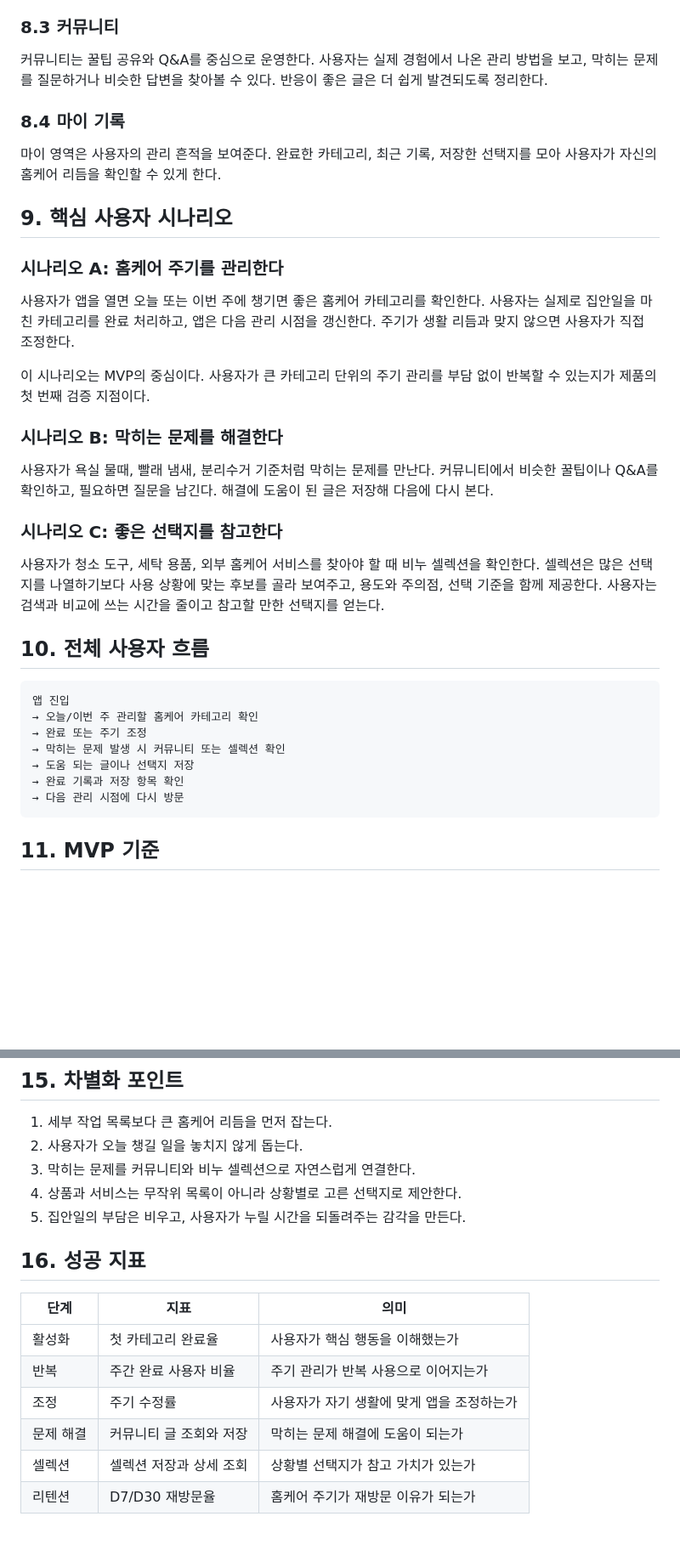
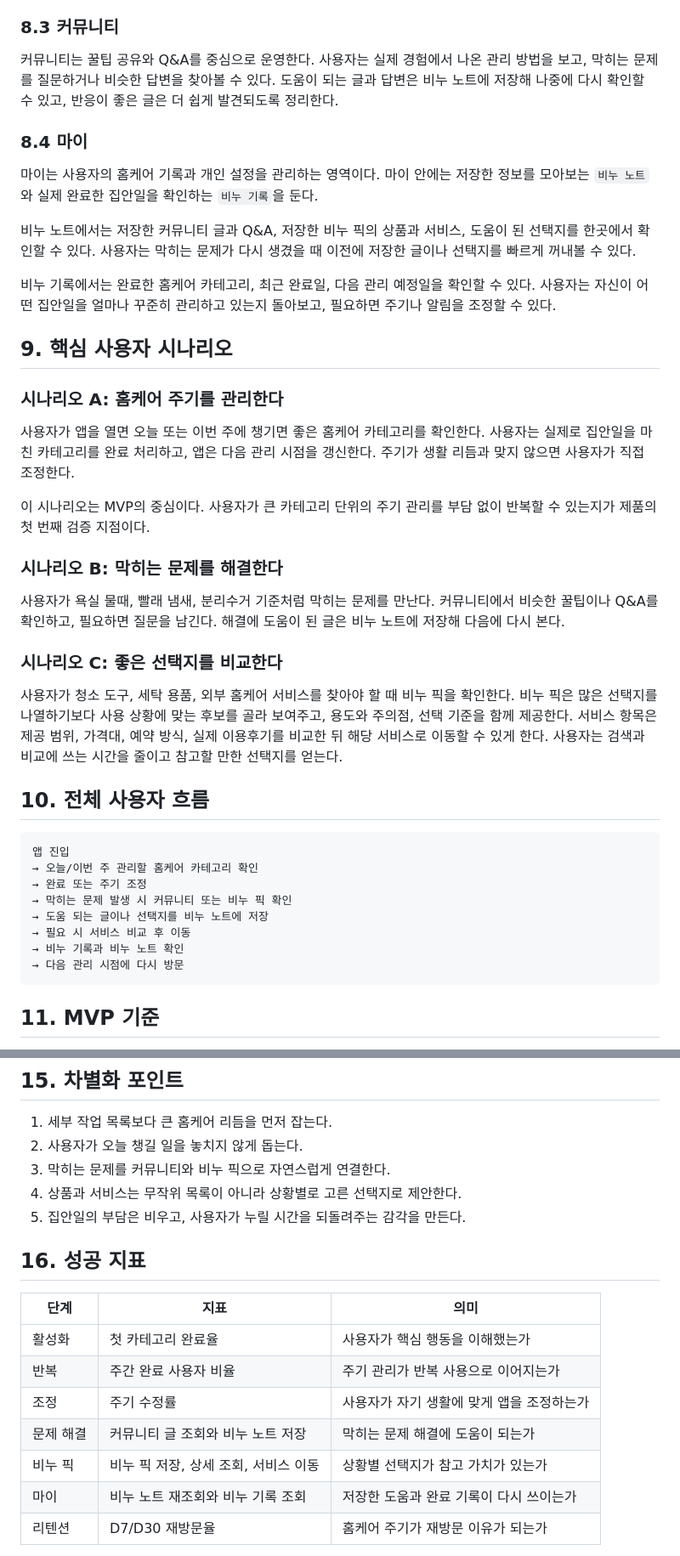
Before and after one commit to woowabaton-H/cleaning, a Markdown page: final/docs/final-plan.md, 2 parts joined by grey strips. Shown at 85% size. Drawn GitHub-style; blank space fills up the shorter version.

````diff
--- a/final/docs/final-plan.md
+++ b/final/docs/final-plan.md
@@ -83,11 +87,15 @@ MVP는 `홈케어 주기 관리`, `문제 해결`, `비누 셀렉션`, `기록`
 
 ### 8.3 커뮤니티
 
-커뮤니티는 꿀팁 공유와 Q&A를 중심으로 운영한다. 사용자는 실제 경험에서 나온 관리 방법을 보고, 막히는 문제를 질문하거나 비슷한 답변을 찾아볼 수 있다. 반응이 좋은 글은 더 쉽게 발견되도록 정리한다.
+커뮤니티는 꿀팁 공유와 Q&A를 중심으로 운영한다. 사용자는 실제 경험에서 나온 관리 방법을 보고, 막히는 문제를 질문하거나 비슷한 답변을 찾아볼 수 있다. 도움이 되는 글과 답변은 비누 노트에 저장해 나중에 다시 확인할 수 있고, 반응이 좋은 글은 더 쉽게 발견되도록 정리한다.
 
-### 8.4 마이 기록
+### 8.4 마이
 
-마이 영역은 사용자의 관리 흔적을 보여준다. 완료한 카테고리, 최근 기록, 저장한 선택지를 모아 사용자가 자신의 홈케어 리듬을 확인할 수 있게 한다.
+마이는 사용자의 홈케어 기록과 개인 설정을 관리하는 영역이다. 마이 안에는 저장한 정보를 모아보는 `비누 노트`와 실제 완료한 집안일을 확인하는 `비누 기록`을 둔다.
+
+비누 노트에서는 저장한 커뮤니티 글과 Q&A, 저장한 비누 픽의 상품과 서비스, 도움이 된 선택지를 한곳에서 확인할 수 있다. 사용자는 막히는 문제가 다시 생겼을 때 이전에 저장한 글이나 선택지를 빠르게 꺼내볼 수 있다.
+
+비누 기록에서는 완료한 홈케어 카테고리, 최근 완료일, 다음 관리 예정일을 확인할 수 있다. 사용자는 자신이 어떤 집안일을 얼마나 꾸준히 관리하고 있는지 돌아보고, 필요하면 주기나 알림을 조정할 수 있다.
 
 ## 9. 핵심 사용자 시나리오
 
@@ -99,11 +107,11 @@ MVP는 `홈케어 주기 관리`, `문제 해결`, `비누 셀렉션`, `기록`
 
 ### 시나리오 B: 막히는 문제를 해결한다
 
-사용자가 욕실 물때, 빨래 냄새, 분리수거 기준처럼 막히는 문제를 만난다. 커뮤니티에서 비슷한 꿀팁이나 Q&A를 확인하고, 필요하면 질문을 남긴다. 해결에 도움이 된 글은 저장해 다음에 다시 본다.
+사용자가 욕실 물때, 빨래 냄새, 분리수거 기준처럼 막히는 문제를 만난다. 커뮤니티에서 비슷한 꿀팁이나 Q&A를 확인하고, 필요하면 질문을 남긴다. 해결에 도움이 된 글은 비누 노트에 저장해 다음에 다시 본다.
 
-### 시나리오 C: 좋은 선택지를 참고한다
+### 시나리오 C: 좋은 선택지를 비교한다
 
-사용자가 청소 도구, 세탁 용품, 외부 홈케어 서비스를 찾아야 할 때 비누 셀렉션을 확인한다. 셀렉션은 많은 선택지를 나열하기보다 사용 상황에 맞는 후보를 골라 보여주고, 용도와 주의점, 선택 기준을 함께 제공한다. 사용자는 검색과 비교에 쓰는 시간을 줄이고 참고할 만한 선택지를 얻는다.
+사용자가 청소 도구, 세탁 용품, 외부 홈케어 서비스를 찾아야 할 때 비누 픽을 확인한다. 비누 픽은 많은 선택지를 나열하기보다 사용 상황에 맞는 후보를 골라 보여주고, 용도와 주의점, 선택 기준을 함께 제공한다. 서비스 항목은 제공 범위, 가격대, 예약 방식, 실제 이용후기를 비교한 뒤 해당 서비스로 이동할 수 있게 한다. 사용자는 검색과 비교에 쓰는 시간을 줄이고 참고할 만한 선택지를 얻는다.
 
 ## 10. 전체 사용자 흐름
 
@@ -111,9 +119,10 @@ MVP는 `홈케어 주기 관리`, `문제 해결`, `비누 셀렉션`, `기록`
 앱 진입
 → 오늘/이번 주 관리할 홈케어 카테고리 확인
 → 완료 또는 주기 조정
-→ 막히는 문제 발생 시 커뮤니티 또는 셀렉션 확인
-→ 도움 되는 글이나 선택지 저장
-→ 완료 기록과 저장 항목 확인
+→ 막히는 문제 발생 시 커뮤니티 또는 비누 픽 확인
+→ 도움 되는 글이나 선택지를 비누 노트에 저장
+→ 필요 시 서비스 비교 후 이동
+→ 비누 기록과 비누 노트 확인
 → 다음 관리 시점에 다시 방문
 ```
 
@@ -165,7 +175,7 @@ MVP는 사용자가 홈케어 생활의 리듬을 만들 수 있는지 검증하
 
 1. 세부 작업 목록보다 큰 홈케어 리듬을 먼저 잡는다.
 2. 사용자가 오늘 챙길 일을 놓치지 않게 돕는다.
-3. 막히는 문제를 커뮤니티와 비누 셀렉션으로 자연스럽게 연결한다.
+3. 막히는 문제를 커뮤니티와 비누 픽으로 자연스럽게 연결한다.
 4. 상품과 서비스는 무작위 목록이 아니라 상황별로 고른 선택지로 제안한다.
 5. 집안일의 부담은 비우고, 사용자가 누릴 시간을 되돌려주는 감각을 만든다.
 
@@ -176,8 +186,9 @@ MVP는 사용자가 홈케어 생활의 리듬을 만들 수 있는지 검증하
 | 활성화 | 첫 카테고리 완료율 | 사용자가 핵심 행동을 이해했는가 |
 | 반복 | 주간 완료 사용자 비율 | 주기 관리가 반복 사용으로 이어지는가 |
 | 조정 | 주기 수정률 | 사용자가 자기 생활에 맞게 앱을 조정하는가 |
-| 문제 해결 | 커뮤니티 글 조회와 저장 | 막히는 문제 해결에 도움이 되는가 |
-| 셀렉션 | 셀렉션 저장과 상세 조회 | 상황별 선택지가 참고 가치가 있는가 |
+| 문제 해결 | 커뮤니티 글 조회와 비누 노트 저장 | 막히는 문제 해결에 도움이 되는가 |
+| 비누 픽 | 비누 픽 저장, 상세 조회, 서비스 이동 | 상황별 선택지가 참고 가치가 있는가 |
+| 마이 | 비누 노트 재조회와 비누 기록 조회 | 저장한 도움과 완료 기록이 다시 쓰이는가 |
 | 리텐션 | D7/D30 재방문율 | 홈케어 주기가 재방문 이유가 되는가 |
 
 North Star Metric은 `월간 홈케어 카테고리 완료 기록 수`로 둔다. 사용자가 생활 공간을 실제로 관리하고 있는지 가장 직접적으로 보여주는 지표다.
````
Also changed, not shown: other parts of final/docs/final-plan.md (+20 -15 lines).
